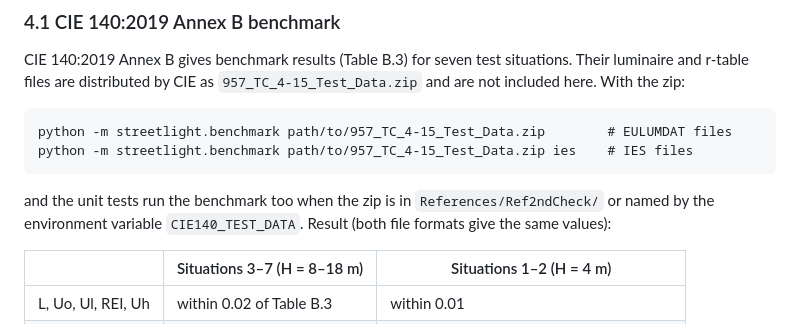
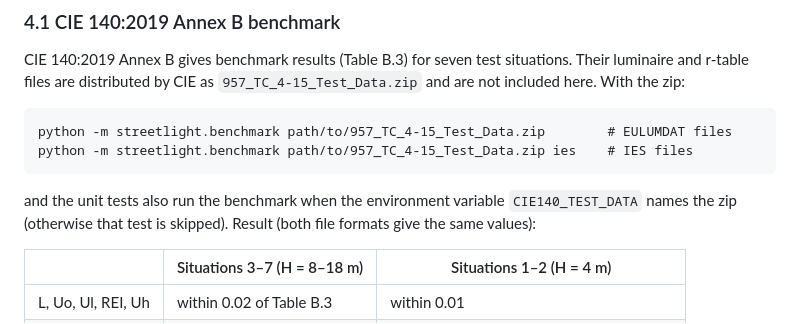
Before and after one commit to emadroshandel/Street_Lighting, a Markdown page: README.md, the part around the change. GitHub-like rendering.

Commit message:
Update README to clarify benchmark test conditions
Clarified the conditions under which unit tests run the benchmark with respect to the environment variable.

````diff
--- a/README.md
+++ b/README.md
@@ -216,8 +216,8 @@ python -m streetlight.benchmark path/to/957_TC_4-15_Test_Data.zip        # EULUM
 python -m streetlight.benchmark path/to/957_TC_4-15_Test_Data.zip ies    # IES files
 ```
 
-and the unit tests run the benchmark too when the zip is in `References/Ref2ndCheck/` or named by
-the environment variable `CIE140_TEST_DATA`. Result (both file formats give the same values):
+and the unit tests also run the benchmark when the environment variable `CIE140_TEST_DATA` names the
+zip (otherwise that test is skipped). Result (both file formats give the same values):
 
 | | Situations 3–7 (H = 8–18 m) | Situations 1–2 (H = 4 m) |
 |---|---|---|
````
